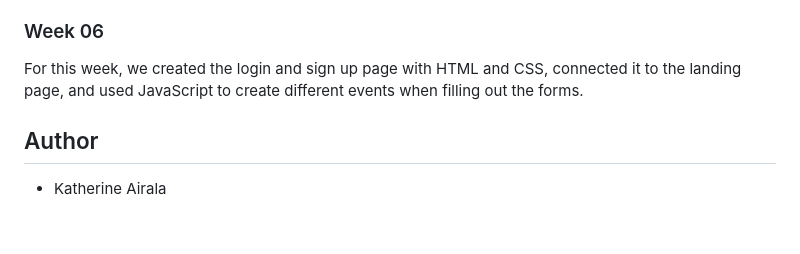
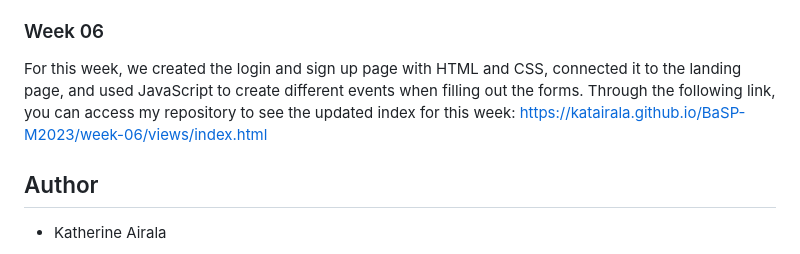
Before and after one commit to Katairala/BaSP-M2023, a Markdown page: README.md, the part around the change. Rendered like a GitHub page; blank space fills up the shorter version.

Commit message:
BaSP-W06-2023: updated readme

```diff
--- a/README.md
+++ b/README.md
@@ -100,6 +100,7 @@ The objective of this week was to understand the syntax of JavaScript in order t
 ### Week 06
 
 For this week, we created the login and sign up page with HTML and CSS, connected it to the landing page, and used JavaScript to create different events when filling out the forms.
+Through the following link, you can access my repository to see the updated index for this week: https://katairala.github.io/BaSP-M2023/week-06/views/index.html
 
 ## Author
 
```
